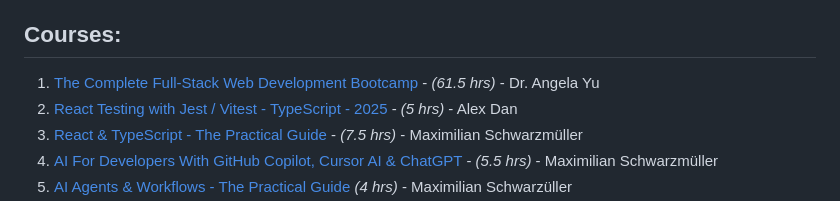
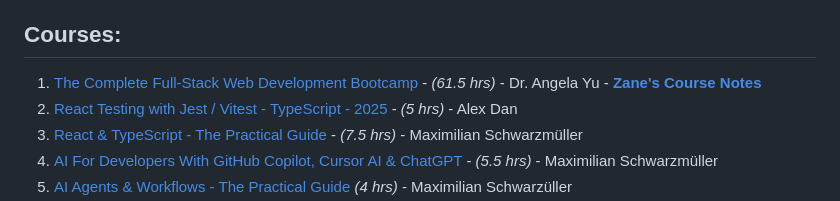
Before and after one commit to zanedevault/zanedevault.github.io, a Markdown page: learning-plan/index.md, the part around the change. GitHub-like rendering.

Commit message:
Add initial note about Angela's course regarding flexbox section

```diff
--- a/learning-plan/index.md
+++ b/learning-plan/index.md
@@ -6,7 +6,7 @@ All of these courses are taken from the full library below. Before starting a ne
 
 ## Courses:
 
-1. [The Complete Full-Stack Web Development Bootcamp](https://www.udemy.com/course/the-complete-web-development-bootcamp/learn) - _(61.5 hrs)_ - Dr. Angela Yu
+1. [The Complete Full-Stack Web Development Bootcamp](https://www.udemy.com/course/the-complete-web-development-bootcamp/learn) - _(61.5 hrs)_ - Dr. Angela Yu - [**Zane's Course Notes**](./course-notes/angela-complete-full-stack.md)
 2. [React Testing with Jest / Vitest - TypeScript - 2025](https://www.udemy.com/course/typescript-with-react-jest-testing/learn) - _(5 hrs)_ - Alex Dan
 3. [React & TypeScript - The Practical Guide](https://www.udemy.com/course/react-typescript-the-practical-guide/learn) - _(7.5 hrs)_ - Maximilian Schwarzmüller
 4. [AI For Developers With GitHub Copilot, Cursor AI & ChatGPT](https://www.udemy.com/course/ai-for-developers-with-github-copilot-cursor-ai-chatgpt/learn) - _(5.5 hrs)_ - Maximilian Schwarzmüller
```
Also changed, not shown: learning-plan/course-notes/angela-complete-full-stack.md (added, +7 -0 lines).
